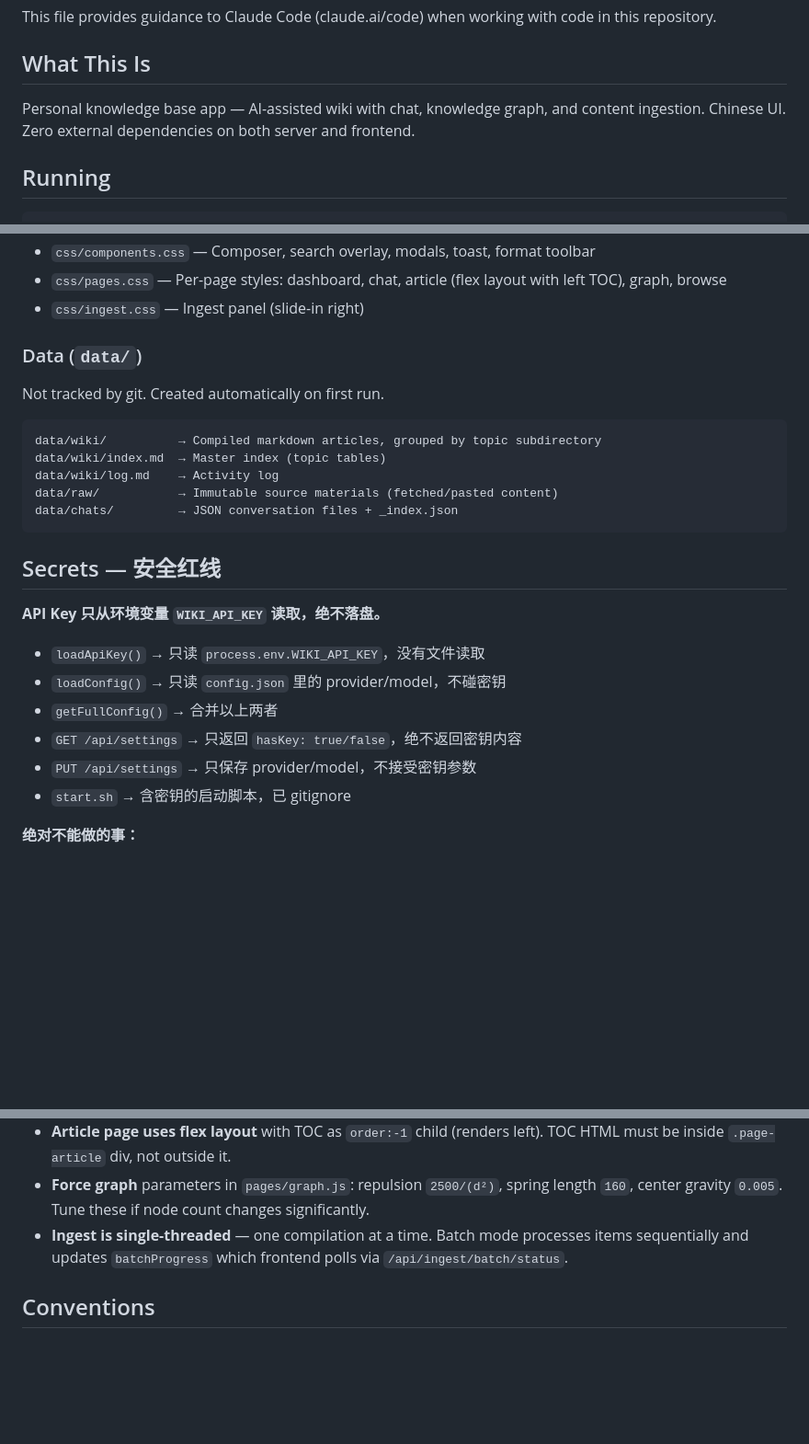
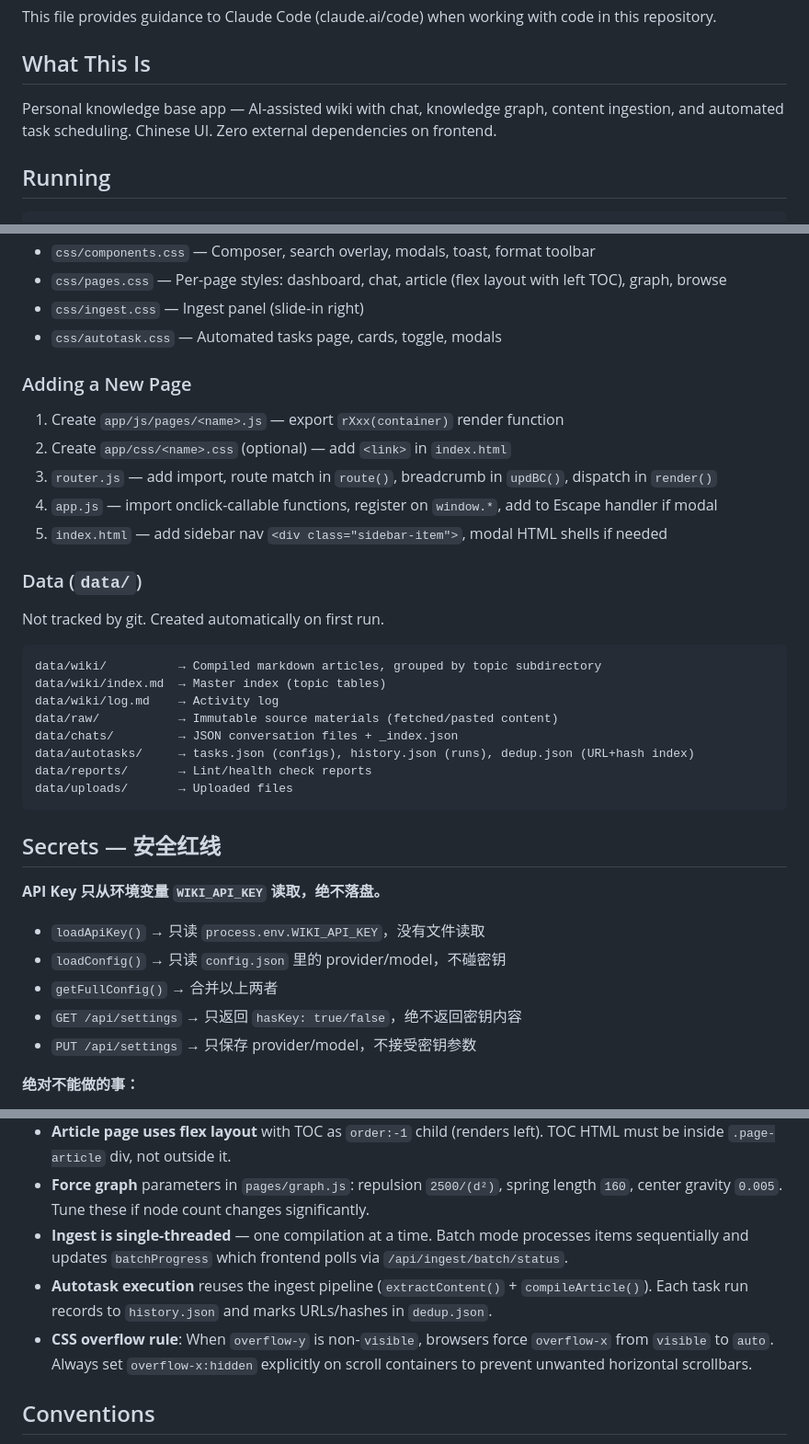
Before and after one commit to gongty/pith, a Markdown page: CLAUDE.md, 3 parts joined by grey strips. Shown at 92% size. Drawn GitHub-style; blank space fills up the shorter version.

Commit message:
更新 CLAUDE.md：新增自动化任务、添加页面步骤、CSS overflow 规则

````diff
--- a/CLAUDE.md
+++ b/CLAUDE.md
@@ -4,7 +4,7 @@ This file provides guidance to Claude Code (claude.ai/code) when working with co
 
 ## What This Is
 
-Personal knowledge base app — AI-assisted wiki with chat, knowledge graph, and content ingestion. Chinese UI. Zero external dependencies on both server and frontend.
+Personal knowledge base app — AI-assisted wiki with chat, knowledge graph, content ingestion, and automated task scheduling. Chinese UI. Zero external dependencies on frontend.
 
 ## Running
 
@@ -53,6 +54,15 @@ app.js → router.js → pages/{dashboard,chat,article,graph,browse}.js
 - `css/components.css` — Composer, search overlay, modals, toast, format toolbar
 - `css/pages.css` — Per-page styles: dashboard, chat, article (flex layout with left TOC), graph, browse
 - `css/ingest.css` — Ingest panel (slide-in right)
+- `css/autotask.css` — Automated tasks page, cards, toggle, modals
+
+### Adding a New Page
+
+1. Create `app/js/pages/<name>.js` — export `rXxx(container)` render function
+2. Create `app/css/<name>.css` (optional) — add `<link>` in `index.html`
+3. `router.js` — add import, route match in `route()`, breadcrumb in `updBC()`, dispatch in `render()`
+4. `app.js` — import onclick-callable functions, register on `window.*`, add to Escape handler if modal
+5. `index.html` — add sidebar nav `<div class="sidebar-item">`, modal HTML shells if needed
 
 ### Data (`data/`)
 
@@ -64,6 +74,9 @@ data/wiki/index.md  → Master index (topic tables)
 data/wiki/log.md    → Activity log
 data/raw/           → Immutable source materials (fetched/pasted content)
 data/chats/         → JSON conversation files + _index.json
+data/autotasks/     → tasks.json (configs), history.json (runs), dedup.json (URL+hash index)
+data/reports/       → Lint/health check reports
+data/uploads/       → Uploaded files
 ```
 
 ## Secrets — 安全红线
@@ -75,7 +88,6 @@ data/chats/         → JSON conversation files + _index.json
 - `getFullConfig()` → 合并以上两者
 - `GET /api/settings` → 只返回 `hasKey: true/false`，绝不返回密钥内容
 - `PUT /api/settings` → 只保存 provider/model，不接受密钥参数
-- `start.sh` → 含密钥的启动脚本，已 gitignore
 
 **绝对不能做的事：**
 - 把密钥写入任何文件（config.json、.env、.api-key 都不行）
@@ -91,6 +103,8 @@ data/chats/         → JSON conversation files + _index.json
 - **Article page uses flex layout** with TOC as `order:-1` child (renders left). TOC HTML must be inside `.page-article` div, not outside it.
 - **Force graph** parameters in `pages/graph.js`: repulsion `2500/(d²)`, spring length `160`, center gravity `0.005`. Tune these if node count changes significantly.
 - **Ingest is single-threaded** — one compilation at a time. Batch mode processes items sequentially and updates `batchProgress` which frontend polls via `/api/ingest/batch/status`.
+- **Autotask execution** reuses the ingest pipeline (`extractContent()` + `compileArticle()`). Each task run records to `history.json` and marks URLs/hashes in `dedup.json`.
+- **CSS overflow rule**: When `overflow-y` is non-`visible`, browsers force `overflow-x` from `visible` to `auto`. Always set `overflow-x:hidden` explicitly on scroll containers to prevent unwanted horizontal scrollbars.
 
 ## Conventions
 
````
Also changed, not shown: other parts of CLAUDE.md (+5 -4 lines).
